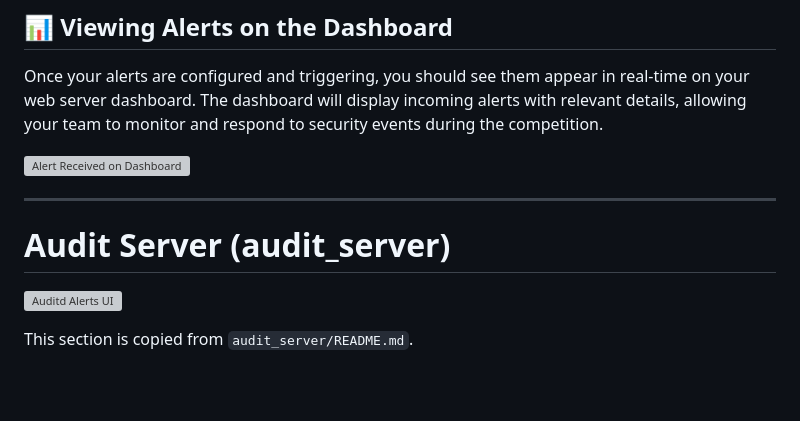
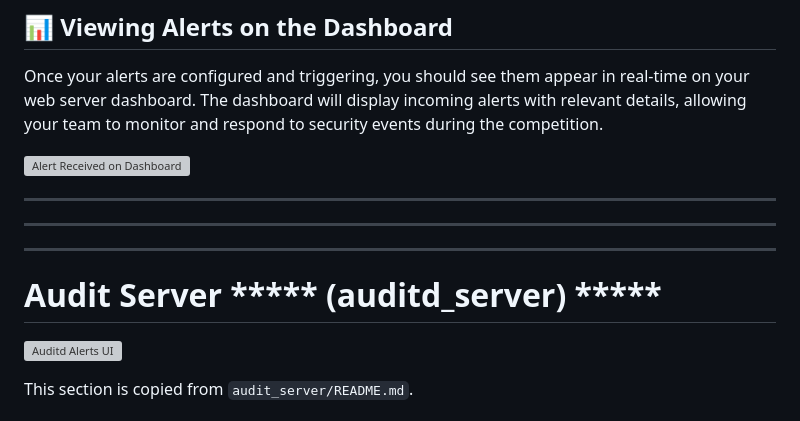
Before and after one commit to 4rji/Splunk_alerts, a Markdown page: README.md, the part around the change. GitHub-like rendering; blank space fills up the shorter version; grey boxes are pictures that could not be loaded.

```diff
--- a/README.md
+++ b/README.md
@@ -154,9 +154,13 @@ Once your alerts are configured and triggering, you should see them appear in re
 
 ![Alert Received on Dashboard](result.webp)
 
+
+---
+---
 ---
 
-# Audit Server (audit_server)
+
+# Audit Server    ***** (auditd_server) *****
 
 ![Auditd Alerts UI](auditd.webp)
 
```
